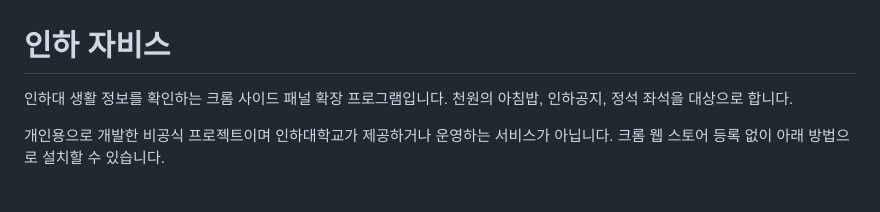
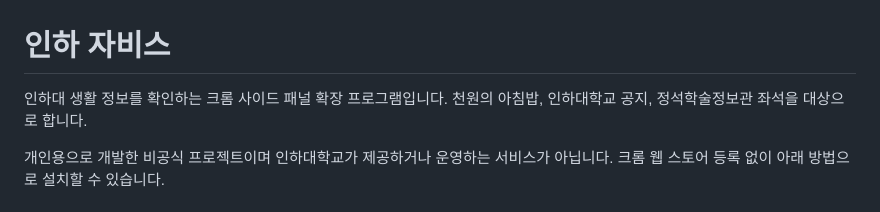
Before and after one commit to develdam/inha-jarvis, a Markdown page: README.md, the part around the change. Drawn GitHub-style.

Commit message:
Clarify project description in README
Updated description for clarity and specificity.

```diff
--- a/README.md
+++ b/README.md
@@ -1,6 +1,6 @@
 # 인하 자비스
 
-인하대 생활 정보를 확인하는 크롬 사이드 패널 확장 프로그램입니다. 천원의 아침밥, 인하공지, 정석 좌석을 대상으로 합니다.
+인하대 생활 정보를 확인하는 크롬 사이드 패널 확장 프로그램입니다. 천원의 아침밥, 인하대학교 공지, 정석학술정보관 좌석을 대상으로 합니다.
 
 개인용으로 개발한 비공식 프로젝트이며 인하대학교가 제공하거나 운영하는 서비스가 아닙니다. 크롬 웹 스토어 등록 없이 아래 방법으로 설치할 수 있습니다.
 
```
